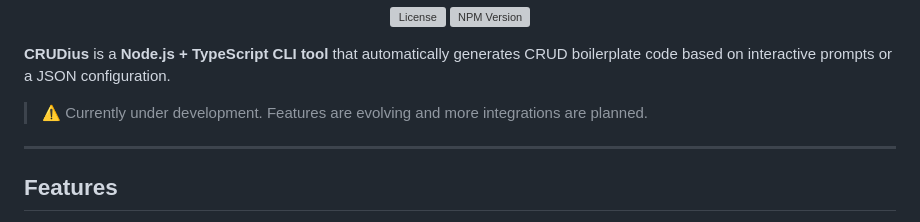
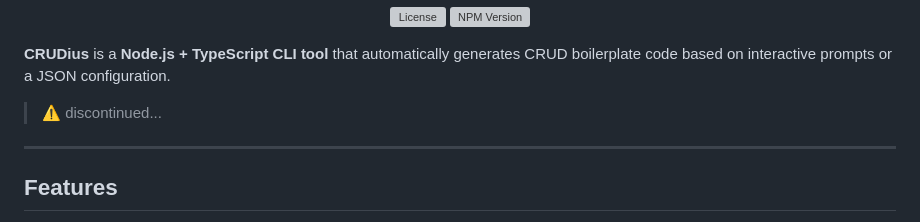
Before and after one commit to pedrovjesus/CRUDius, a Markdown page: README.md, the part around the change. GitHub-like rendering; grey boxes are pictures that could not be loaded.

Commit message:
Update project status to discontinued

```diff
--- a/README.md
+++ b/README.md
@@ -15,7 +15,7 @@
 
 **CRUDius** is a **Node.js + TypeScript CLI tool** that automatically generates CRUD boilerplate code based on interactive prompts or a JSON configuration.
 
-> ⚠️ Currently under development. Features are evolving and more integrations are planned.
+> ⚠️ discontinued...
 
 ---
 
```
